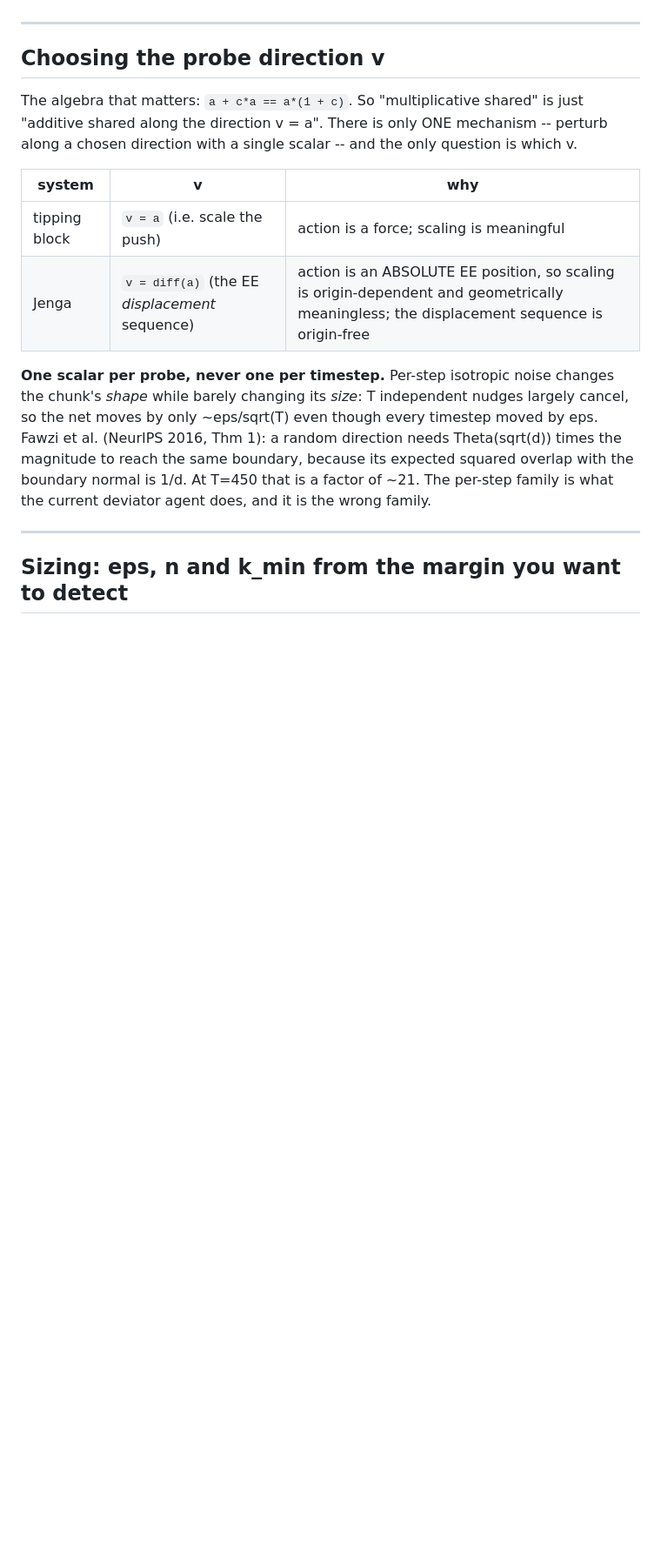
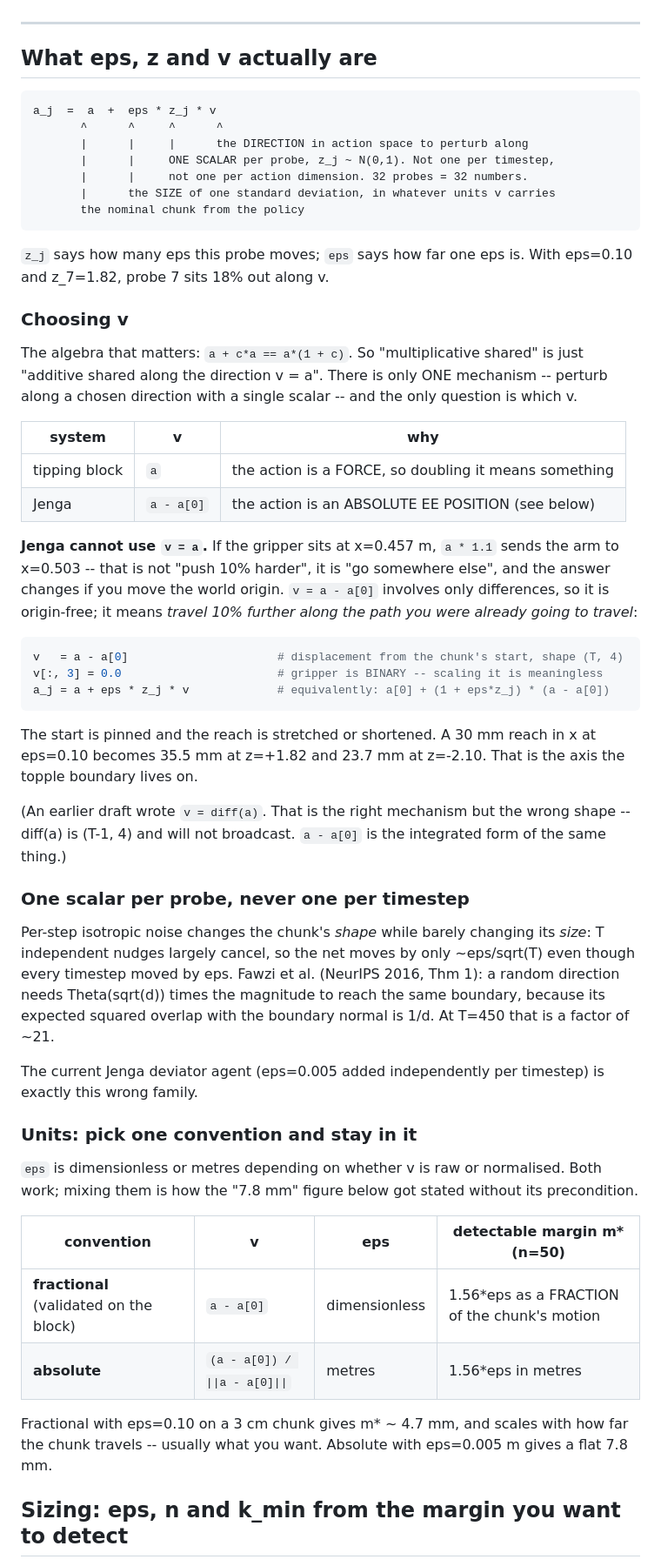
Before and after one commit to sanger640/stable_lyap_filters, a Markdown page: MONITOR.md, the part around one of its changes. Shown at 87% size. Rendered like a GitHub page; blank space fills up the shorter version.

Commit message:
MONITOR.md: state eps/z/v precisely, fix v = diff(a)
v = diff(a) was the right mechanism in the wrong shape -- (T-1,4) will not
broadcast against a (T,4) chunk. The usable form is v = a - a[0], the
integrated version: pin the chunk's start, scale its displacement. Added
the gripper caveat (binary, so exclude it from v).

Also pinned down the unit convention. eps is dimensionless if v is the raw
displacement and metres if v is normalised; the 7.8 mm Jenga figure only
holds in the latter, which was not stated. The fractional convention is the
one actually validated on the block and gives ~4.7 mm on a 3 cm chunk.

````diff
--- a/MONITOR.md
+++ b/MONITOR.md
@@ -74,7 +74,22 @@ recall. Latching hides recovery and makes every later frame unreadable.
 
 ---
 
-## Choosing the probe direction v
+## What eps, z and v actually are
+
+```
+a_j  =  a  +  eps * z_j * v
+       ^      ^     ^      ^
+       |      |     |      the DIRECTION in action space to perturb along
+       |      |     ONE SCALAR per probe, z_j ~ N(0,1). Not one per timestep,
+       |      |     not one per action dimension. 32 probes = 32 numbers.
+       |      the SIZE of one standard deviation, in whatever units v carries
+       the nominal chunk from the policy
+```
+
+`z_j` says how many eps this probe moves; `eps` says how far one eps is. With eps=0.10 and
+z_7=1.82, probe 7 sits 18% out along v.
+
+### Choosing v
 
 The algebra that matters:  `a + c*a == a*(1 + c)`.  So "multiplicative shared" is just "additive
 shared along the direction v = a". There is only ONE mechanism -- perturb along a chosen direction
@@ -82,17 +97,49 @@ with a single scalar -- and the only question is which v.
 
 | system | v | why |
 |---|---|---|
-| tipping block | `v = a` (i.e. scale the push) | action is a force; scaling is meaningful |
-| Jenga | `v = diff(a)` (the EE *displacement* sequence) | action is an ABSOLUTE EE position, so scaling is origin-dependent and geometrically meaningless; the displacement sequence is origin-free |
+| tipping block | `a` | the action is a FORCE, so doubling it means something |
+| Jenga | `a - a[0]` | the action is an ABSOLUTE EE POSITION (see below) |
 
-**One scalar per probe, never one per timestep.** Per-step isotropic noise changes the chunk's
-*shape* while barely changing its *size*: T independent nudges largely cancel, so the net moves by
-only ~eps/sqrt(T) even though every timestep moved by eps. Fawzi et al. (NeurIPS 2016, Thm 1): a
-random direction needs Theta(sqrt(d)) times the magnitude to reach the same boundary, because its
-expected squared overlap with the boundary normal is 1/d. At T=450 that is a factor of ~21. The
-per-step family is what the current deviator agent does, and it is the wrong family.
+**Jenga cannot use `v = a`.** If the gripper sits at x=0.457 m, `a * 1.1` sends the arm to x=0.503
+-- that is not "push 10% harder", it is "go somewhere else", and the answer changes if you move the
+world origin. `v = a - a[0]` involves only differences, so it is origin-free; it means *travel 10%
+further along the path you were already going to travel*:
 
----
+```python
+v   = a - a[0]                      # displacement from the chunk's start, shape (T, 4)
+v[:, 3] = 0.0                       # gripper is BINARY -- scaling it is meaningless
+a_j = a + eps * z_j * v             # equivalently: a[0] + (1 + eps*z_j) * (a - a[0])
+```
+
+The start is pinned and the reach is stretched or shortened. A 30 mm reach in x at eps=0.10 becomes
+35.5 mm at z=+1.82 and 23.7 mm at z=-2.10. That is the axis the topple boundary lives on.
+
+(An earlier draft wrote `v = diff(a)`. That is the right mechanism but the wrong shape -- diff(a) is
+(T-1, 4) and will not broadcast. `a - a[0]` is the integrated form of the same thing.)
+
+### One scalar per probe, never one per timestep
+
+Per-step isotropic noise changes the chunk's *shape* while barely changing its *size*: T
+independent nudges largely cancel, so the net moves by only ~eps/sqrt(T) even though every timestep
+moved by eps. Fawzi et al. (NeurIPS 2016, Thm 1): a random direction needs Theta(sqrt(d)) times the
+magnitude to reach the same boundary, because its expected squared overlap with the boundary normal
+is 1/d. At T=450 that is a factor of ~21.
+
+The current Jenga deviator agent (eps=0.005 added independently per timestep) is exactly this wrong
+family.
+
+### Units: pick one convention and stay in it
+
+`eps` is dimensionless or metres depending on whether v is raw or normalised. Both work; mixing
+them is how the "7.8 mm" figure below got stated without its precondition.
+
+| convention | v | eps | detectable margin m* (n=50) |
+|---|---|---|---|
+| **fractional** (validated on the block) | `a - a[0]` | dimensionless | 1.56*eps as a FRACTION of the chunk's motion |
+| **absolute** | `(a - a[0]) / \|\|a - a[0]\|\|` | metres | 1.56*eps in metres |
+
+Fractional with eps=0.10 on a 3 cm chunk gives m* ~ 4.7 mm, and scales with how far the chunk
+travels -- usually what you want. Absolute with eps=0.005 m gives a flat 7.8 mm.
 
 ## Sizing: eps, n and k_min from the margin you want to detect
 
````
Also changed, not shown: other parts of MONITOR.md (+2 -1 lines).
